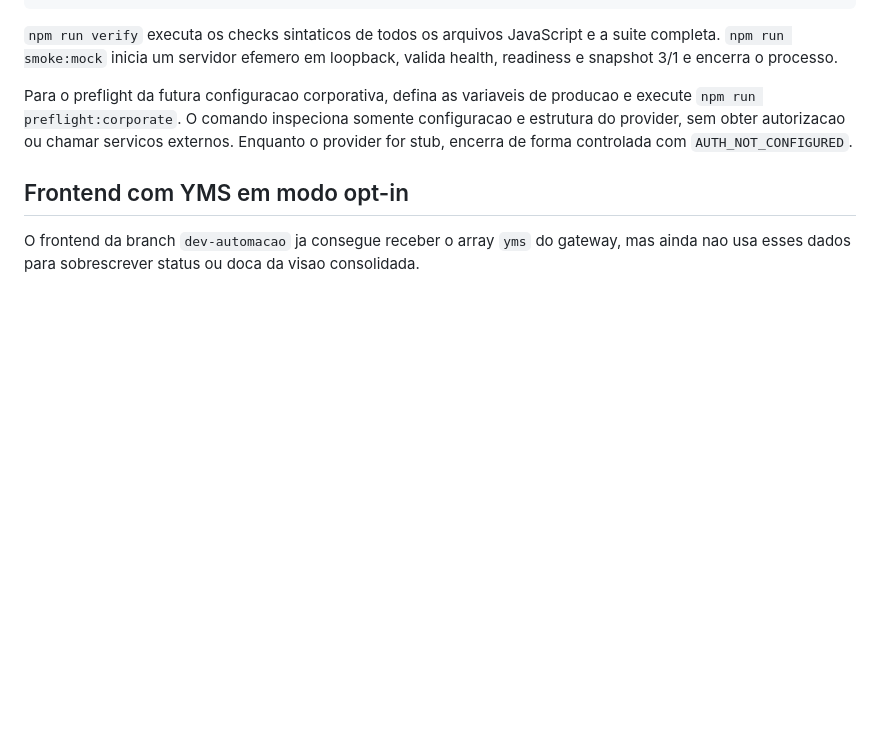
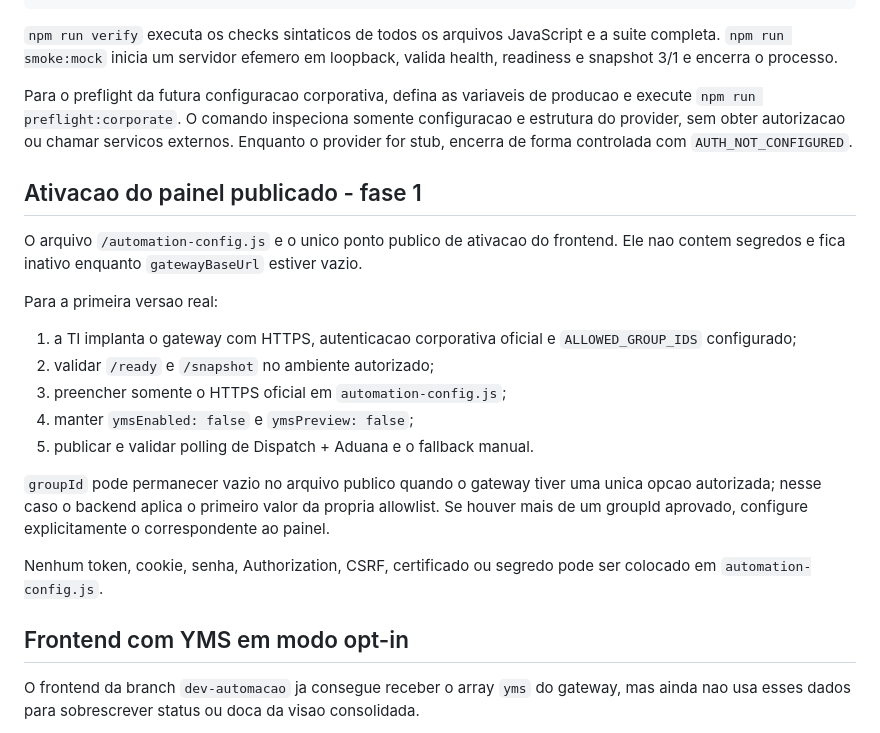
Before and after one commit to Muriloliloo/Painel_DocasAM1, a Markdown page: gateway/README.md, the part around the change. Rendered like a GitHub page; blank space fills up the shorter version.

Commit message:
Documenta ativacao fase 1 da automacao

```diff
--- a/gateway/README.md
+++ b/gateway/README.md
@@ -121,6 +121,22 @@ npm run smoke:mock
 Para o preflight da futura configuracao corporativa, defina as variaveis de producao e execute `npm run preflight:corporate`. O comando inspeciona somente configuracao e estrutura do provider, sem obter autorizacao ou chamar servicos externos. Enquanto o provider for stub, encerra de forma controlada com `AUTH_NOT_CONFIGURED`.
 
 
+## Ativacao do painel publicado - fase 1
+
+O arquivo `/automation-config.js` e o unico ponto publico de ativacao do frontend. Ele nao contem segredos e fica inativo enquanto `gatewayBaseUrl` estiver vazio.
+
+Para a primeira versao real:
+
+1. a TI implanta o gateway com HTTPS, autenticacao corporativa oficial e `ALLOWED_GROUP_IDS` configurado;
+2. validar `/ready` e `/snapshot` no ambiente autorizado;
+3. preencher somente o HTTPS oficial em `automation-config.js`;
+4. manter `ymsEnabled: false` e `ymsPreview: false`;
+5. publicar e validar polling de Dispatch + Aduana e o fallback manual.
+
+`groupId` pode permanecer vazio no arquivo publico quando o gateway tiver uma unica opcao autorizada; nesse caso o backend aplica o primeiro valor da propria allowlist. Se houver mais de um groupId aprovado, configure explicitamente o correspondente ao painel.
+
+Nenhum token, cookie, senha, Authorization, CSRF, certificado ou segredo pode ser colocado em `automation-config.js`.
+
 ## Frontend com YMS em modo opt-in
 
 O frontend da branch `dev-automacao` ja consegue receber o array `yms` do gateway, mas ainda nao usa esses dados para sobrescrever status ou doca da visao consolidada.
```
